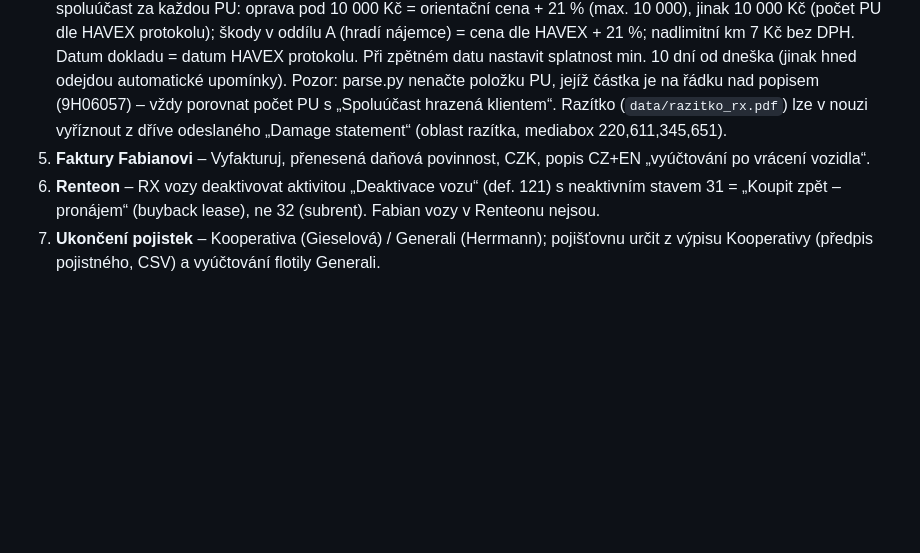
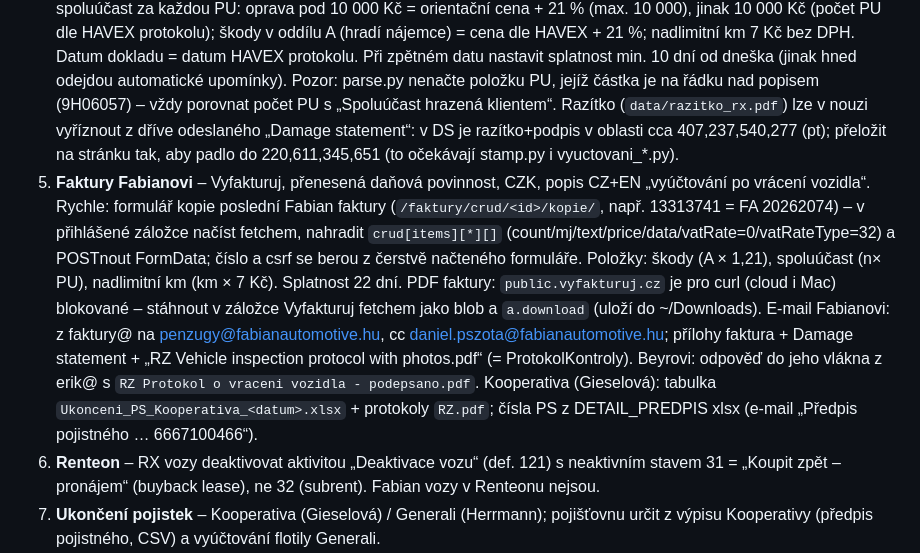
Before and after one commit to eriksson6262/carwiz, a Markdown page: havex/protokoly-vraceni/README.md, the part around the change. Drawn GitHub-style; blank space fills up the shorter version.

Commit message:
havex: postup fakturace Fabianovi přes kopii faktury, stažení PDF, e-maily Beyr/Fabian/Koop, výřez razítka
Co-Authored-By: Claude Opus 5.5 <noreply@anthropic.com>
Claude-Session: https://claude.ai/code/session_01TX2Qjb4fT4H81sZoWFn9H1

```diff
--- a/havex/protokoly-vraceni/README.md
+++ b/havex/protokoly-vraceni/README.md
@@ -21,8 +21,15 @@ Zpracování protokolů o vrácení vozidel, které posílá HAVEX Mobility (pet
    Podmínky Fabian: spoluúčast za každou PU: oprava pod 10 000 Kč = orientační cena + 21 % (max. 10 000), jinak 10 000 Kč (počet PU dle HAVEX protokolu); škody v oddílu A (hradí nájemce) = cena dle HAVEX + 21 %; nadlimitní km 7 Kč bez DPH.
    Datum dokladu = datum HAVEX protokolu. Při zpětném datu nastavit splatnost min. 10 dní od dneška (jinak hned odejdou automatické upomínky).
    Pozor: parse.py nenačte položku PU, jejíž částka je na řádku nad popisem (9H06057) – vždy porovnat počet PU s „Spoluúčast hrazená klientem“.
-   Razítko (`data/razitko_rx.pdf`) lze v nouzi vyříznout z dříve odeslaného „Damage statement“ (oblast razítka, mediabox 220,611,345,651).
+   Razítko (`data/razitko_rx.pdf`) lze v nouzi vyříznout z dříve odeslaného „Damage statement“: v DS je razítko+podpis v oblasti cca 407,237,540,277 (pt); přeložit na stránku tak, aby padlo do 220,611,345,651 (to očekávají stamp.py i vyuctovani_*.py).
 5. **Faktury Fabianovi** – Vyfakturuj, přenesená daňová povinnost, CZK, popis CZ+EN „vyúčtování po vrácení vozidla“.
+   Rychle: formulář kopie poslední Fabian faktury (`/faktury/crud/<id>/kopie/`, např. 13313741 = FA 20262074) – v přihlášené záložce
+   načíst fetchem, nahradit `crud[items][*][]` (count/mj/text/price/data/vatRate=0/vatRateType=32) a POSTnout FormData; číslo a csrf se berou z čerstvě načteného formuláře.
+   Položky: škody (A × 1,21), spoluúčast (n× PU), nadlimitní km (km × 7 Kč). Splatnost 22 dní.
+   PDF faktury: `public.vyfakturuj.cz` je pro curl (cloud i Mac) blokované – stáhnout v záložce Vyfakturuj fetchem jako blob a `a.download` (uloží do ~/Downloads).
+   E-mail Fabianovi: z faktury@ na penzugy@fabianautomotive.hu, cc daniel.pszota@fabianautomotive.hu; přílohy faktura + Damage statement + „RZ Vehicle inspection protocol with photos.pdf“ (= ProtokolKontroly).
+   Beyrovi: odpověď do jeho vlákna z erik@ s `RZ Protokol o vraceni vozidla - podepsano.pdf`.
+   Kooperativa (Gieselová): tabulka `Ukonceni_PS_Kooperativa_<datum>.xlsx` + protokoly `RZ.pdf`; čísla PS z DETAIL_PREDPIS xlsx (e-mail „Předpis pojistného … 6667100466“).
 6. **Renteon** – RX vozy deaktivovat aktivitou „Deaktivace vozu“ (def. 121) s neaktivním stavem 31 = „Koupit zpět – pronájem“ (buyback lease), ne 32 (subrent). Fabian vozy v Renteonu nejsou.
 7. **Ukončení pojistek** – Kooperativa (Gieselová) / Generali (Herrmann); pojišťovnu určit z výpisu Kooperativy (předpis pojistného, CSV) a vyúčtování flotily Generali.
 
```
